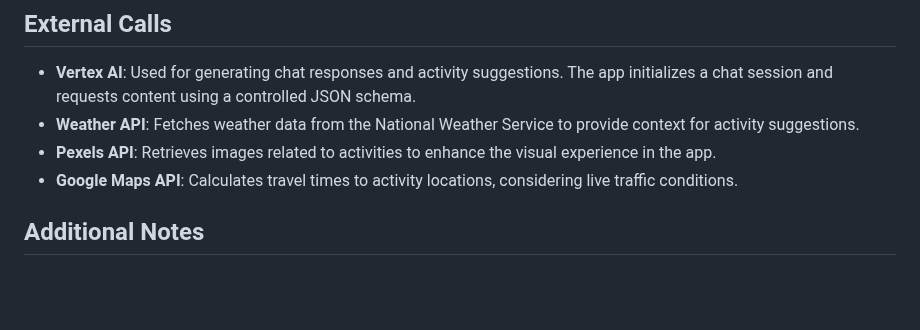
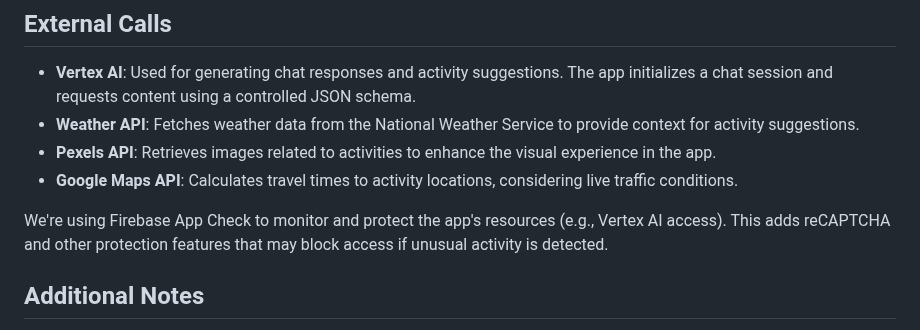
Before and after one commit to HACC2024/akamAI, a Markdown page: README.md, the part around the change. GitHub-like rendering; blank space fills up the shorter version.

Commit message:
Update README.md
explained app check from Firebase

```diff
--- a/README.md
+++ b/README.md
@@ -66,6 +66,8 @@ This app is a Hawaii-focused chatbot and activity explorer. It provides users wi
 -  **Pexels API**: Retrieves images related to activities to enhance the visual experience in the app.
 -  **Google Maps API**: Calculates travel times to activity locations, considering live traffic conditions.
 
+We're using Firebase App Check to monitor and protect the app's resources (e.g., Vertex AI access). This adds reCAPTCHA and other protection features that may block access if unusual activity is detected.
+
 ## Additional Notes
 - **API Keys**: Some API keys are 'exposed' in the deployed app. However, they are public-facing and don't pose a significant risk even if someone gains access to them; this applies to Pexels, Weather.gov, and Firebase sync keys.
 -  **Permissions**: The app requests location, camera, microphone, and photo permissions to provide a full-featured user experience. May not work correctly on web version.
```
